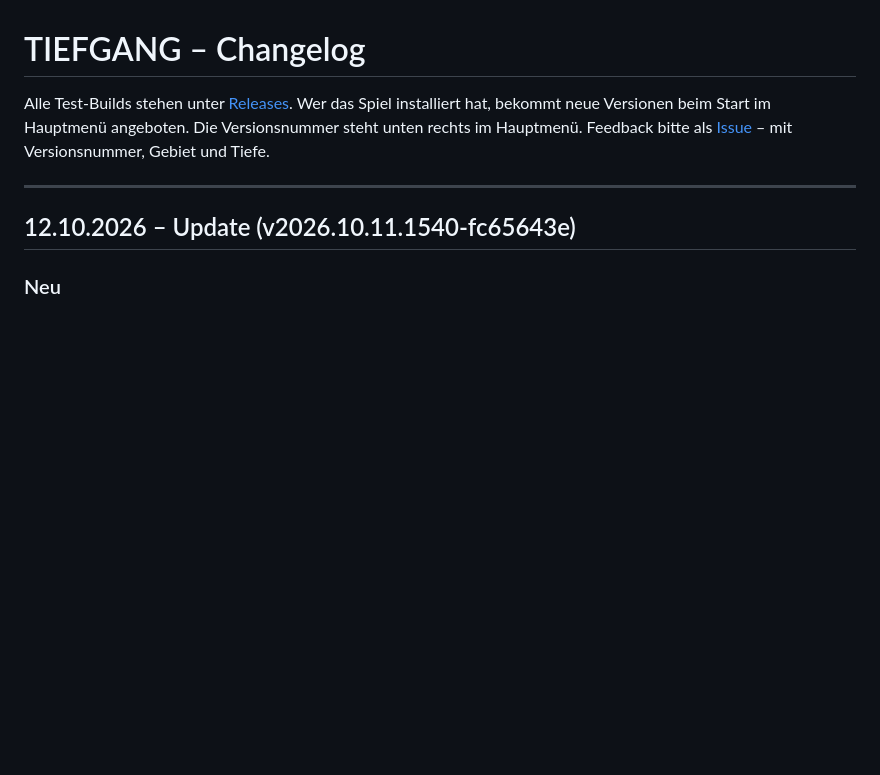
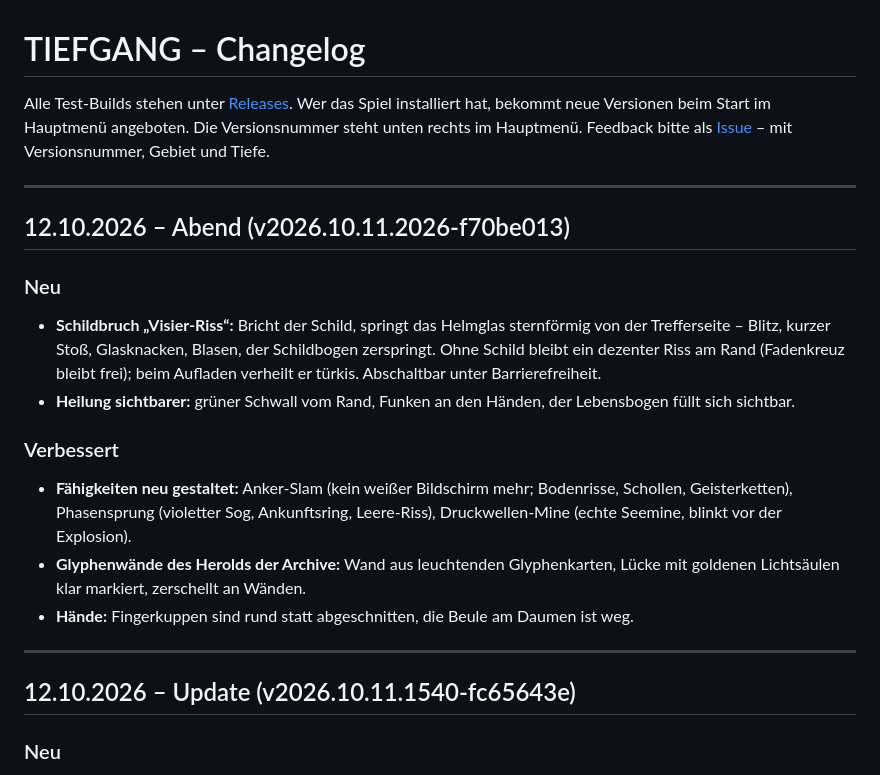
Before and after one commit to OsuGerman/Tiefgang-Releases, a Markdown page: CHANGELOG.md, the part around the change. Rendered like a GitHub page; blank space fills up the shorter version.

Commit message:
Changelog: 12.10. Abend (v2026.10.11.2026-f70be013)
Co-Authored-By: Claude Opus 5.5 <noreply@anthropic.com>

```diff
--- a/CHANGELOG.md
+++ b/CHANGELOG.md
@@ -3,6 +3,19 @@
 Alle Test-Builds stehen unter [Releases](https://github.com/OsuGerman/Tiefgang-Releases/releases). Wer das Spiel installiert
 hat, bekommt neue Versionen beim Start im Hauptmenü angeboten. Die Versionsnummer steht unten rechts im Hauptmenü.
 Feedback bitte als [Issue](https://github.com/OsuGerman/Tiefgang-Releases/issues) – mit Versionsnummer, Gebiet und Tiefe.
+
+---
+
+## 12.10.2026 – Abend (v2026.10.11.2026-f70be013)
+
+### Neu
+- **Schildbruch „Visier-Riss“:** Bricht der Schild, springt das Helmglas sternförmig von der Trefferseite – Blitz, kurzer Stoß, Glasknacken, Blasen, der Schildbogen zerspringt. Ohne Schild bleibt ein dezenter Riss am Rand (Fadenkreuz bleibt frei); beim Aufladen verheilt er türkis. Abschaltbar unter Barrierefreiheit.
+- **Heilung sichtbarer:** grüner Schwall vom Rand, Funken an den Händen, der Lebensbogen füllt sich sichtbar.
+
+### Verbessert
+- **Fähigkeiten neu gestaltet:** Anker-Slam (kein weißer Bildschirm mehr; Bodenrisse, Schollen, Geisterketten), Phasensprung (violetter Sog, Ankunftsring, Leere-Riss), Druckwellen-Mine (echte Seemine, blinkt vor der Explosion).
+- **Glyphenwände des Herolds der Archive:** Wand aus leuchtenden Glyphenkarten, Lücke mit goldenen Lichtsäulen klar markiert, zerschellt an Wänden.
+- **Hände:** Fingerkuppen sind rund statt abgeschnitten, die Beule am Daumen ist weg.
 
 ---
 
```
